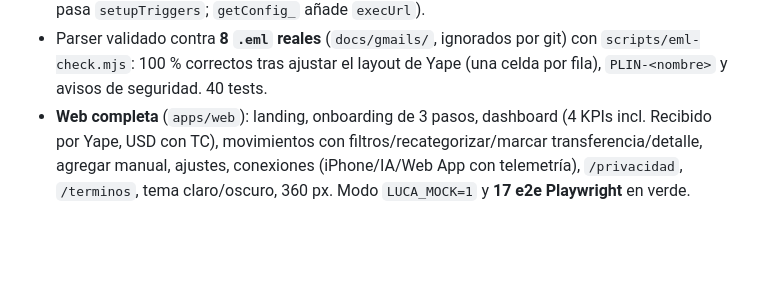
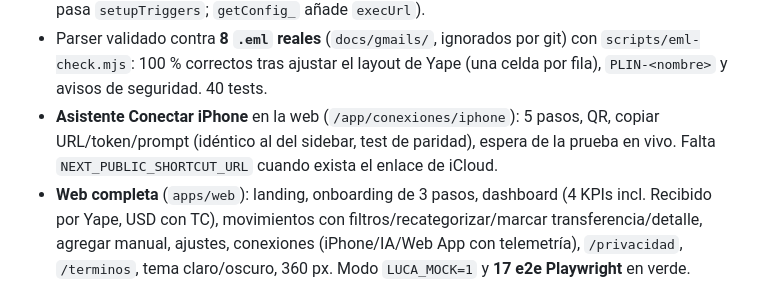
Before and after one commit to JosephRobles23/luca, a Markdown page: docs/dev/status.md, the part around the change. GitHub-like rendering; blank space fills up the shorter version.

Commit message:
docs(status): asistente iPhone en la web
Co-Authored-By: Claude Opus 5.5 (1M context) <noreply@anthropic.com>

```diff
--- a/docs/dev/status.md
+++ b/docs/dev/status.md
@@ -19,6 +19,7 @@ Actualizado: 2026-10-04 (noche). Fuente de verdad de qué está hecho, en curso
 - **Worker `services/luca-mcp`** (fork de Vera-MCP): `/enroll`, `/authorize`, `/token`, `/register`, `/mcp`, `GET /meta`; TTL 24 h; tools v0; typecheck y `wrangler deploy --dry-run` OK. **Desplegado** en https://mcp.lucaa.lat (y workers.dev), D1 + KV propios. Aún **0 tenants**: falta la primera conexión real desde Claude/ChatGPT.
 - Stub en la plantilla `1FMx…` apuntando a LucaLib v15 (stub v2 con STUB_VERSION) (`lucaMenu1` pasa `setupTriggers`; `getConfig_` añade `execUrl`).
 - Parser validado contra **8 `.eml` reales** (`docs/gmails/`, ignorados por git) con `scripts/eml-check.mjs`: 100 % correctos tras ajustar el layout de Yape (una celda por fila), `PLIN-<nombre>` y avisos de seguridad. 40 tests.
+- **Asistente Conectar iPhone** en la web (`/app/conexiones/iphone`): 5 pasos, QR, copiar URL/token/prompt (idéntico al del sidebar, test de paridad), espera de la prueba en vivo. Falta `NEXT_PUBLIC_SHORTCUT_URL` cuando exista el enlace de iCloud.
 - **Web completa** (`apps/web`): landing, onboarding de 3 pasos, dashboard (4 KPIs incl. Recibido por Yape, USD con TC), movimientos con filtros/recategorizar/marcar transferencia/detalle, agregar manual, ajustes, conexiones (iPhone/IA/Web App con telemetría), `/privacidad`, `/terminos`, tema claro/oscuro, 360 px. Modo `LUCA_MOCK=1` y **17 e2e Playwright** en verde. `merchantKey` alineada con GAS. **No probada aún contra Google real** por el usuario.
 - Infra: GCP `luca-510610` (APIs, API key Picker, cliente OAuth con orígenes 5173/3000), dominio `lucaa.lat` comprado.
 - Spikes S1–S5, S7 resueltos (ver `spikes/README.md`). S6 (`.eml` reales) pendiente del usuario.
```
